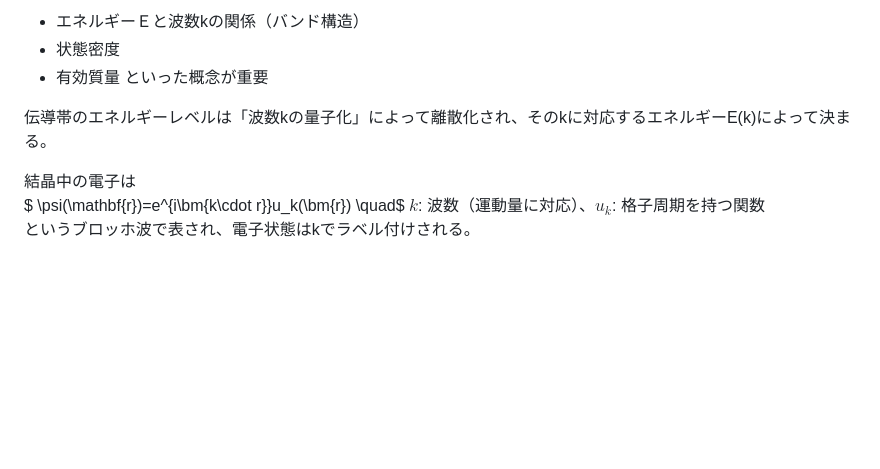
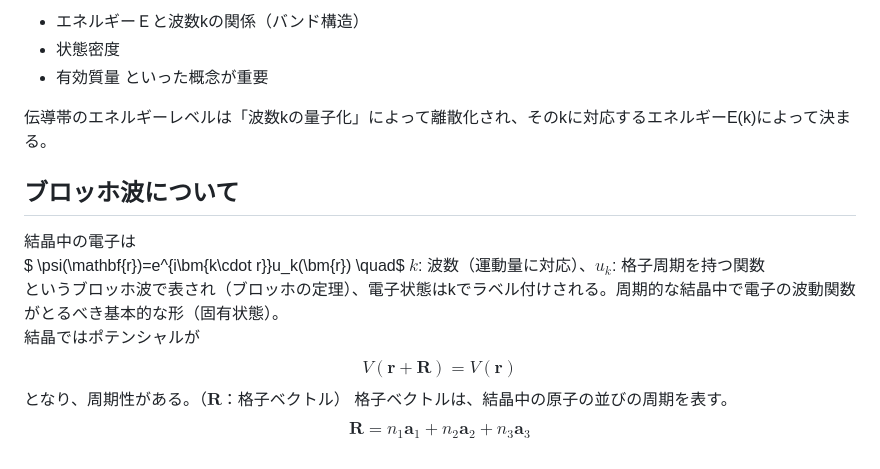
Before and after one commit to friedgristle/tech-memo, a Markdown page: PhotoLuminescence.md, the part around the change. Drawn GitHub-style; blank space fills up the shorter version.

Commit message:
格子ベクトルについて追加

```diff
--- a/PhotoLuminescence.md
+++ b/PhotoLuminescence.md
@@ -47,6 +47,12 @@
 
 伝導帯のエネルギーレベルは「波数kの量子化」によって離散化され、そのkに対応するエネルギーE(k)によって決まる。
 
+## ブロッホ波について
 結晶中の電子は
 $ \psi(\mathbf{r})=e^{i\bm{k\cdot r}}u_k(\bm{r}) \quad$ $k$: 波数（運動量に対応）、$u_k$: 格子周期を持つ関数
-というブロッホ波で表され、電子状態はkでラベル付けされる。
+というブロッホ波で表され（ブロッホの定理）、電子状態はkでラベル付けされる。周期的な結晶中で電子の波動関数がとるべき基本的な形（固有状態）。
+結晶ではポテンシャルが
+$$ V(\mathbf{r}+\mathbf{R})=V(\mathbf{r})$$
+となり、周期性がある。（$\mathbf{R}$：格子ベクトル）
+格子ベクトルは、結晶中の原子の並びの周期を表す。
+$$\mathbf{R}=n_1\mathbf{a}_1+n_2\mathbf{a}_2+n_3\mathbf{a}_3$$
```
